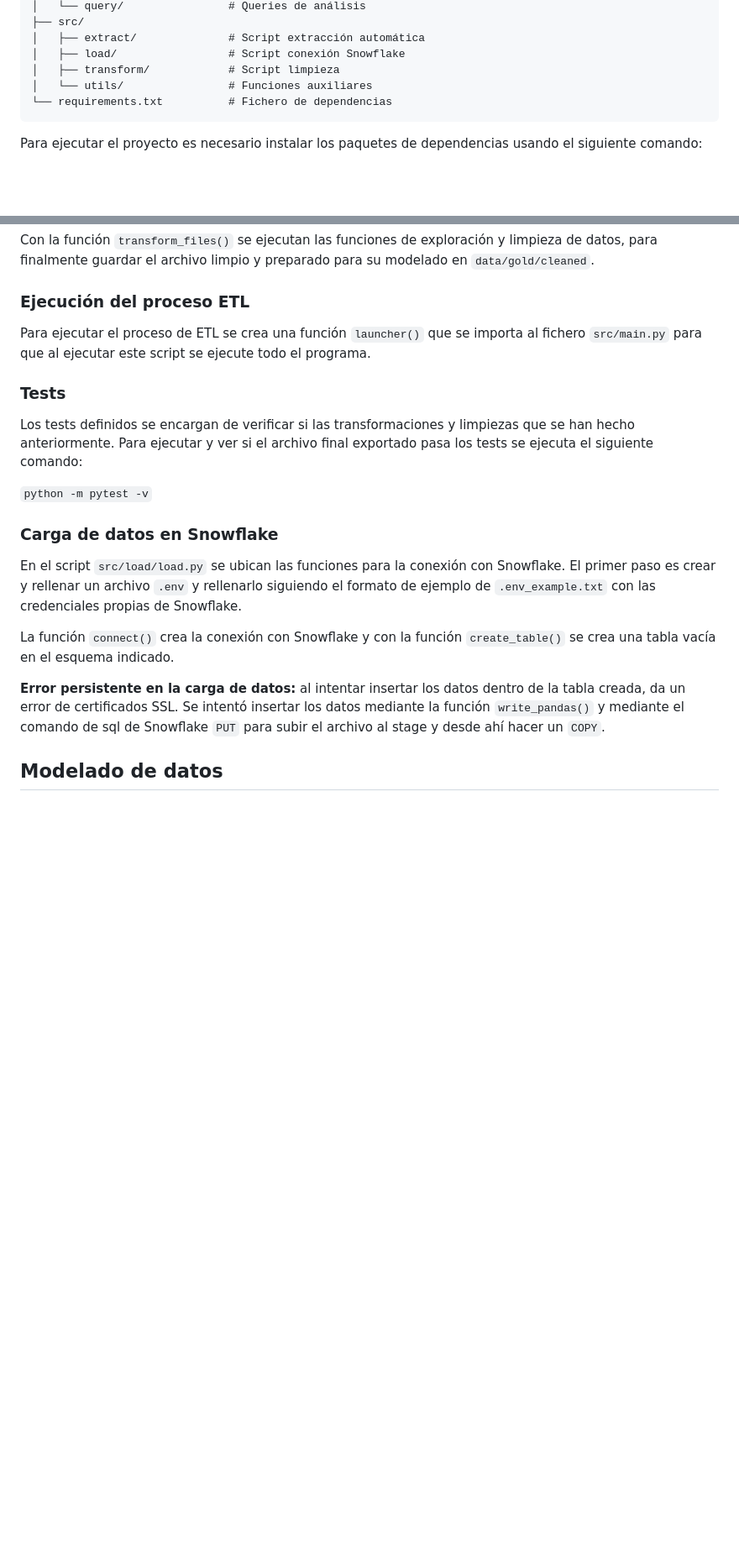
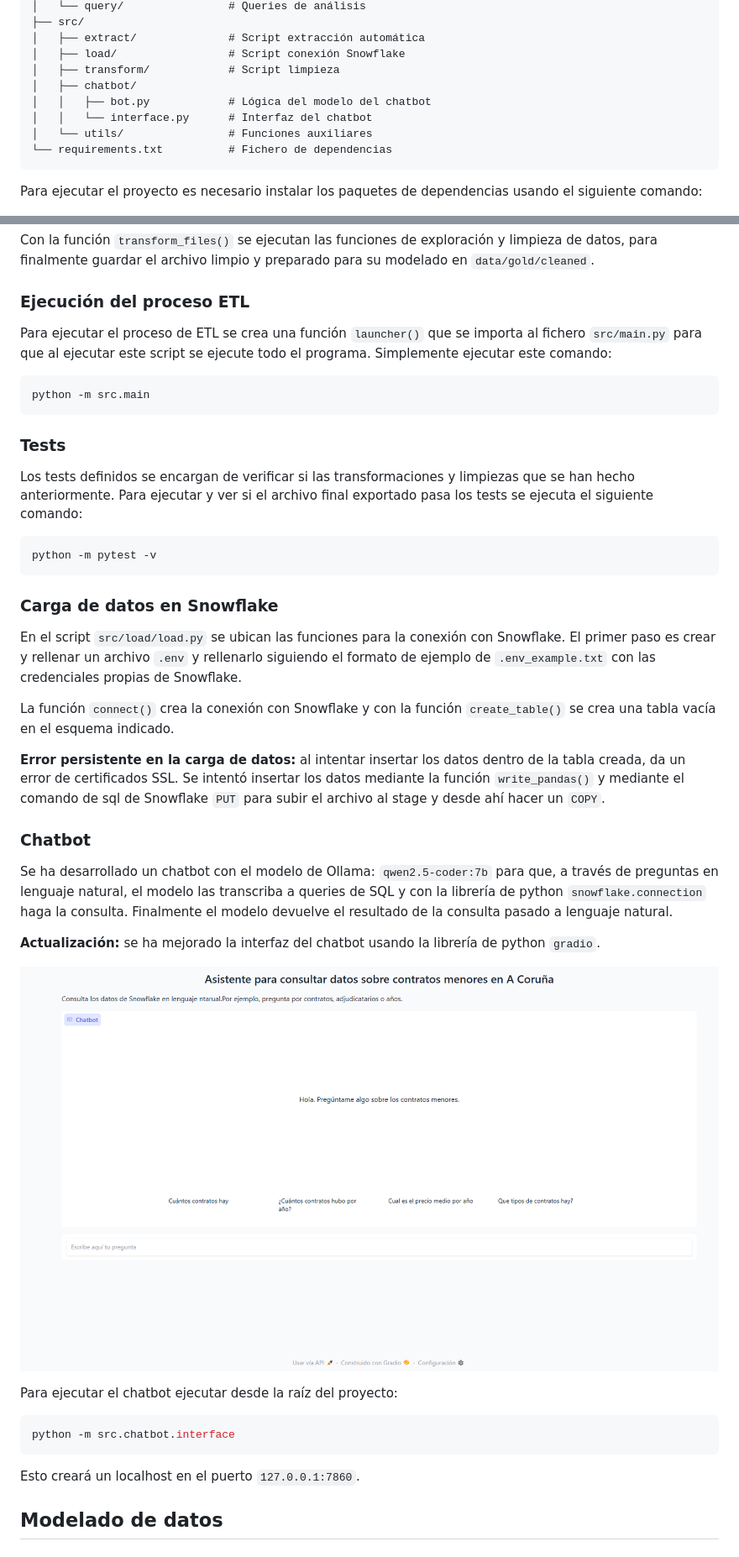
Before and after one commit to phuerta-indra/phuerta-p1-contratos-menores-coruna, a Markdown page: README.md, 2 parts joined by grey strips. Shown at 84% size. Rendered like a GitHub page; pictures changed too: img/chatbot.png (added); blank space fills up the shorter version.

Commit message:
actualizacion del readme y requirements

````diff
--- a/README.md
+++ b/README.md
@@ -93,6 +94,9 @@ contratos-menores/
 │   ├── extract/              # Script extracción automática
 │   ├── load/                 # Script conexión Snowflake
 │   ├── transform/            # Script limpieza
+│   ├── chatbot/
+│   │   ├── bot.py            # Lógica del modelo del chatbot
+│   │   └── interface.py      # Interfaz del chatbot
 │   └── utils/                # Funciones auxiliares
 └── requirements.txt          # Fichero de dependencias
 ```
@@ -264,13 +268,19 @@ Con la función `transform_files()` se ejecutan las funciones de exploración y
 
 ### Ejecución del proceso ETL
 
-Para ejecutar el proceso de ETL se crea una función `launcher()` que se importa al fichero `src/main.py` para que al ejecutar este script se ejecute todo el programa.
+Para ejecutar el proceso de ETL se crea una función `launcher()` que se importa al fichero `src/main.py` para que al ejecutar este script se ejecute todo el programa. Simplemente ejecutar este comando:
+
+```bash
+python -m src.main
+```
 
 ### Tests
 
 Los tests definidos se encargan de verificar si las transformaciones y limpiezas que se han hecho anteriormente. Para ejecutar y ver si el archivo final exportado pasa los tests se ejecuta el siguiente comando:
 
-`python -m pytest -v`
+```bash
+python -m pytest -v
+```
 
 ### Carga de datos en Snowflake
 
@@ -279,6 +289,22 @@ En el script `src/load/load.py` se ubican las funciones para la conexión con Sn
 La función `connect()` crea la conexión con Snowflake y con la función `create_table()` se crea una tabla vacía en el esquema indicado.
 
 **Error persistente en la carga de datos:** al intentar insertar los datos dentro de la tabla creada, da un error de certificados SSL. Se intentó insertar los datos mediante la función `write_pandas()` y mediante el comando de sql de Snowflake `PUT` para subir el archivo al stage y desde ahí hacer un `COPY`.
+
+### Chatbot
+
+Se ha desarrollado un chatbot con el modelo de Ollama: `qwen2.5-coder:7b` para que, a través de preguntas en lenguaje natural, el modelo las transcriba a queries de SQL y con la librería de python `snowflake.connection` haga la consulta. Finalmente el modelo devuelve el resultado de la consulta pasado a lenguaje natural.
+
+**Actualización:** se ha mejorado la interfaz del chatbot usando la librería de python `gradio`.
+
+![Chatbot](img/chatbot.png)
+
+Para ejecutar el chatbot ejecutar desde la raíz del proyecto:
+
+```bash
+python -m src.chatbot.interface
+```
+
+Esto creará un localhost en el puerto `127.0.0.1:7860`.
 
 ## Modelado de datos
 
````
Also changed, not shown: other parts of README.md (+3 -0 lines), 1 other file.
